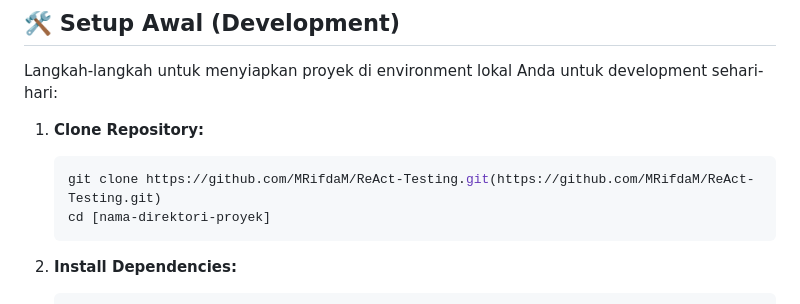
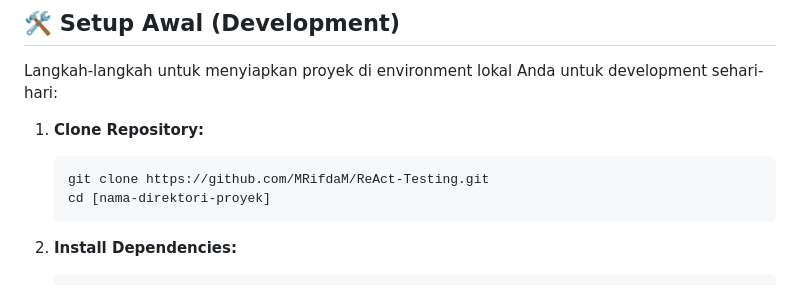
Before and after one commit to MRifdaM/ReAct-Testing, a Markdown page: README.md, the part around the change. GitHub-like rendering.

````diff
--- a/README.md
+++ b/README.md
@@ -88,7 +88,7 @@ Langkah-langkah untuk menyiapkan proyek di environment lokal Anda untuk developm
 
 1.  **Clone Repository:**
     ```bash
-    git clone https://github.com/MRifdaM/ReAct-Testing.git(https://github.com/MRifdaM/ReAct-Testing.git)
+    git clone https://github.com/MRifdaM/ReAct-Testing.git
     cd [nama-direktori-proyek]
     ```
 
````
